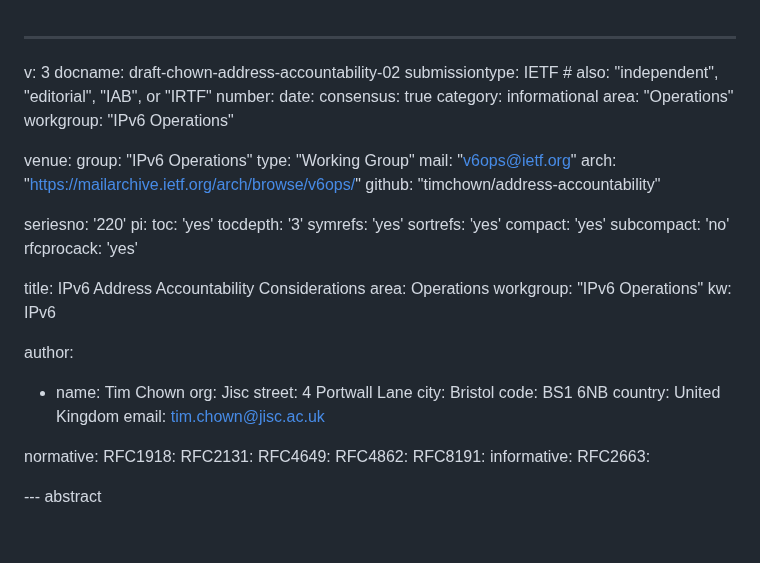
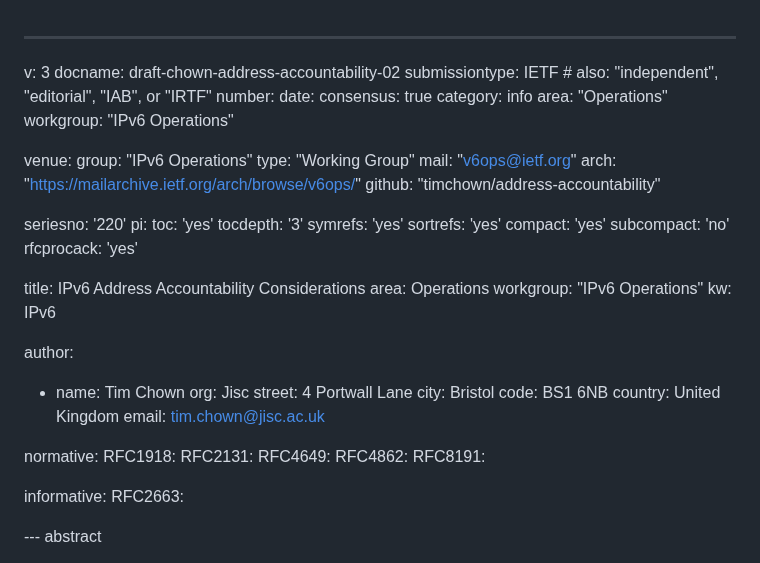
Before and after one commit to timchown/address-accountability, a Markdown page: draft-chown-address-accountability.md, the part around the change. Drawn GitHub-style; blank space fills up the shorter version.

```diff
--- a/draft-chown-address-accountability.md
+++ b/draft-chown-address-accountability.md
@@ -5,7 +5,7 @@ submissiontype: IETF  # also: "independent", "editorial", "IAB", or "IRTF"
 number:
 date:
 consensus: true
-category: informational
+category: info
 area: "Operations"
 workgroup: "IPv6 Operations"
 
@@ -40,13 +40,13 @@ author:
   country: United Kingdom
   email: tim.chown@jisc.ac.uk
 
-
 normative:
   RFC1918:
   RFC2131:
   RFC4649:
   RFC4862:
   RFC8191:
+
 informative:
   RFC2663:
 
```
